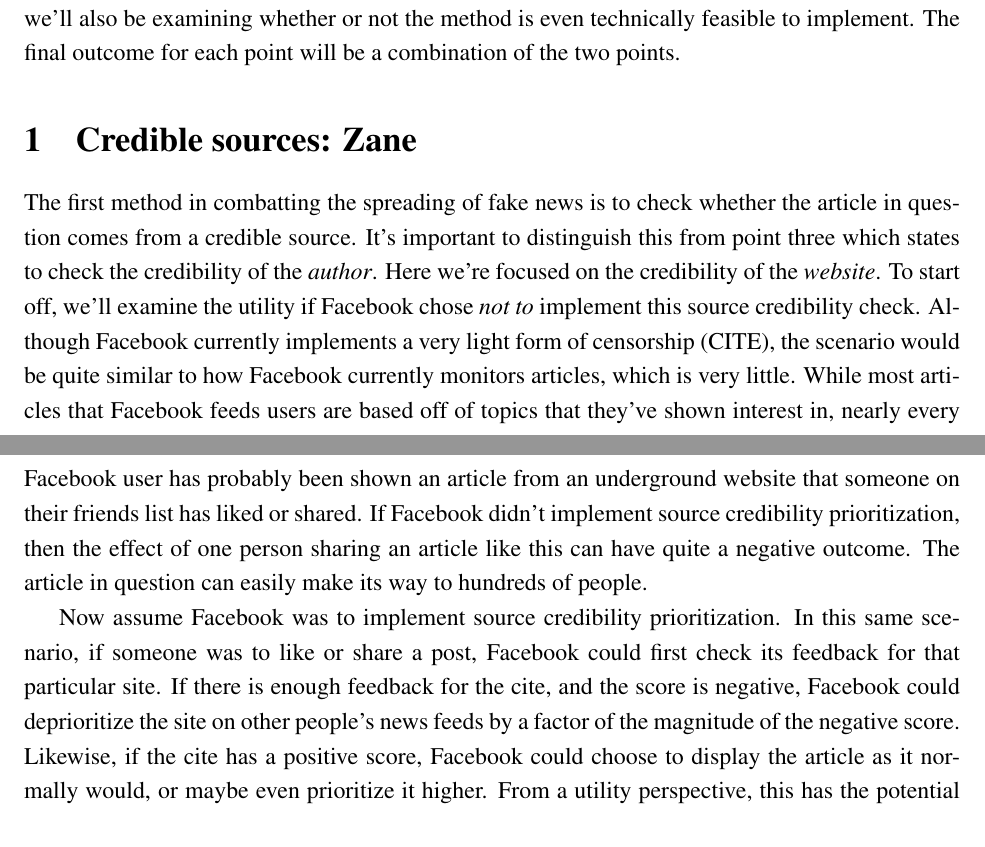
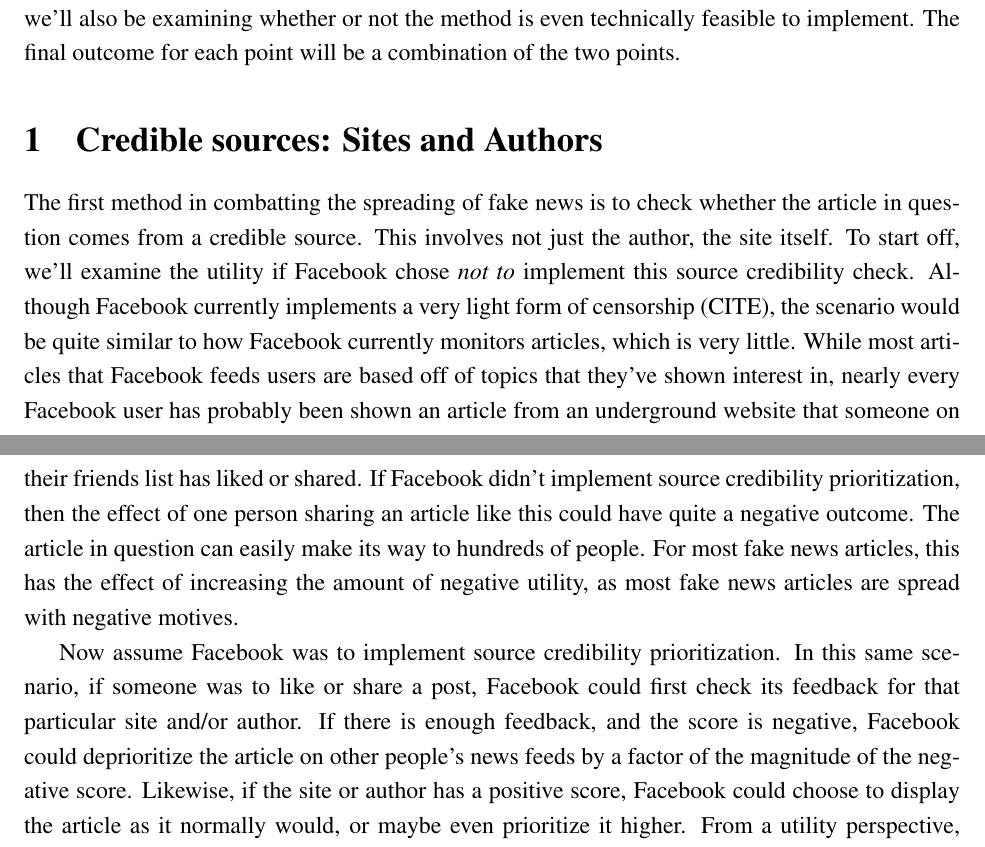
Before and after one commit to turbosheep/ethics_data_science_project, a LaTeX document (project.tex): two parts of pages 2 and 3 of 6, joined at a grey line, cut so that both start at the same text. Compiled offline with pdfLaTeX.

Commit message:
Merged some stuff

```diff
--- a/project.tex
+++ b/project.tex
@@ -39,16 +39,16 @@
 
 
 
-\section{Credible sources: Zane}
-The first method in combatting the spreading of fake news is to check whether the article in question comes from a credible source. It's important to distinguish this from point three which states to check the credibility of the \textit{author}. Here we're focused on the credibility of the \textit{website}. To start off, we'll examine the utility if Facebook chose \textit{not to} implement this source credibility check. Although Facebook currently implements a very light form of censorship (CITE), the scenario would be quite similar to how Facebook currently monitors articles, which is very little. While most articles that Facebook feeds users are based off of topics that they've shown interest in, nearly every Facebook user has probably been shown an article from an underground website that someone on their friends list has liked or shared. If Facebook didn't implement source credibility prioritization, then the effect of one person sharing an article like this can have quite a negative outcome. The article in question can easily make its way to hundreds of people.
+\section{Credible sources: Sites and Authors}
+The first method in combatting the spreading of fake news is to check whether the article in question comes from a credible source. This involves not just the author, the site itself. To start off, we'll examine the utility if Facebook chose \textit{not to} implement this source credibility check. Although Facebook currently implements a very light form of censorship (CITE), the scenario would be quite similar to how Facebook currently monitors articles, which is very little. While most articles that Facebook feeds users are based off of topics that they've shown interest in, nearly every Facebook user has probably been shown an article from an underground website that someone on their friends list has liked or shared. If Facebook didn't implement source credibility prioritization, then the effect of one person sharing an article like this could have quite a negative outcome. The article in question can easily make its way to hundreds of people. For most fake news articles, this has the effect of increasing the amount of negative utility, as most fake news articles are spread with negative motives.
 
-Now assume Facebook was to implement source credibility prioritization. In this same scenario, if someone was to like or share a post, Facebook could first check its feedback for that particular site. If there is enough feedback for the cite, and the score is negative, Facebook could deprioritize the site on other people's news feeds by a factor of the magnitude of the negative score. Likewise, if the cite has a positive score, Facebook could choose to display the article as it normally would, or maybe even prioritize it higher. From a utility perspective, this has the potential to significantly reduce negative utility brought about by fake cites. On the other hand, there does exist the potential to filter out some cites which many people may find to be \textit{good}. In other words, this has the potential to significantly decrease negative utility, with a smaller side effect of decreasing some positive utility. From an overall perspective however, implementing source credibility prioritization has the net effect of decreasing negative utility
+Now assume Facebook was to implement source credibility prioritization. In this same scenario, if someone was to like or share a post, Facebook could first check its feedback for that particular site and/or author. If there is enough feedback, and the score is negative, Facebook could deprioritize the article on other people's news feeds by a factor of the magnitude of the negative score. Likewise, if the site or author has a positive score, Facebook could choose to display the article as it normally would, or maybe even prioritize it higher. From a utility perspective, this has the potential to significantly reduce negative utility brought about by fake cites. On the other hand, there does exist the potential to filter out some cites which many people may find to be \textit{good}. In other words, this has the potential to significantly decrease negative utility, with a smaller side effect of decreasing some positive utility. From an overall perspective however, implementing source credibility prioritization has the net effect of decreasing negative utility
 
 In terms of the technical feasibility of this point, we feel like it one of the lowest hanging fruit in the pursuit of diminishing fake news. Once possibility would involve Facebook storing a few metrics for a site based upon feedback received by readers. Facebook already has a way to flag particular articles as inappropriate. In the same way, Facebook could allow a reader to optionally rate the credibility of the article or the site in general, and use these ratings to prioritize and deprioritize sites.
 
 
+
 \section{Reading Beyond the Headline}
-
 When posting an external link to Facebook, information is drawn from the content inside \texttt{meta} elements of the page source by Facebook's web crawler and placed into a preview on the post itself. If an element labeled according to the Open Graph protocol, the crawler will place it in the link preview on the site \cite{fbwebmaster}. With this system in place, every linked website will appear the same on a users news feed. Any site can determine how its posts show up when linked on Facebook, regardless of the quality of the content or site itself. \\
 
 \begin{figure}[h]
```
Also changed, not shown: project.tex (16 more changed lines).
